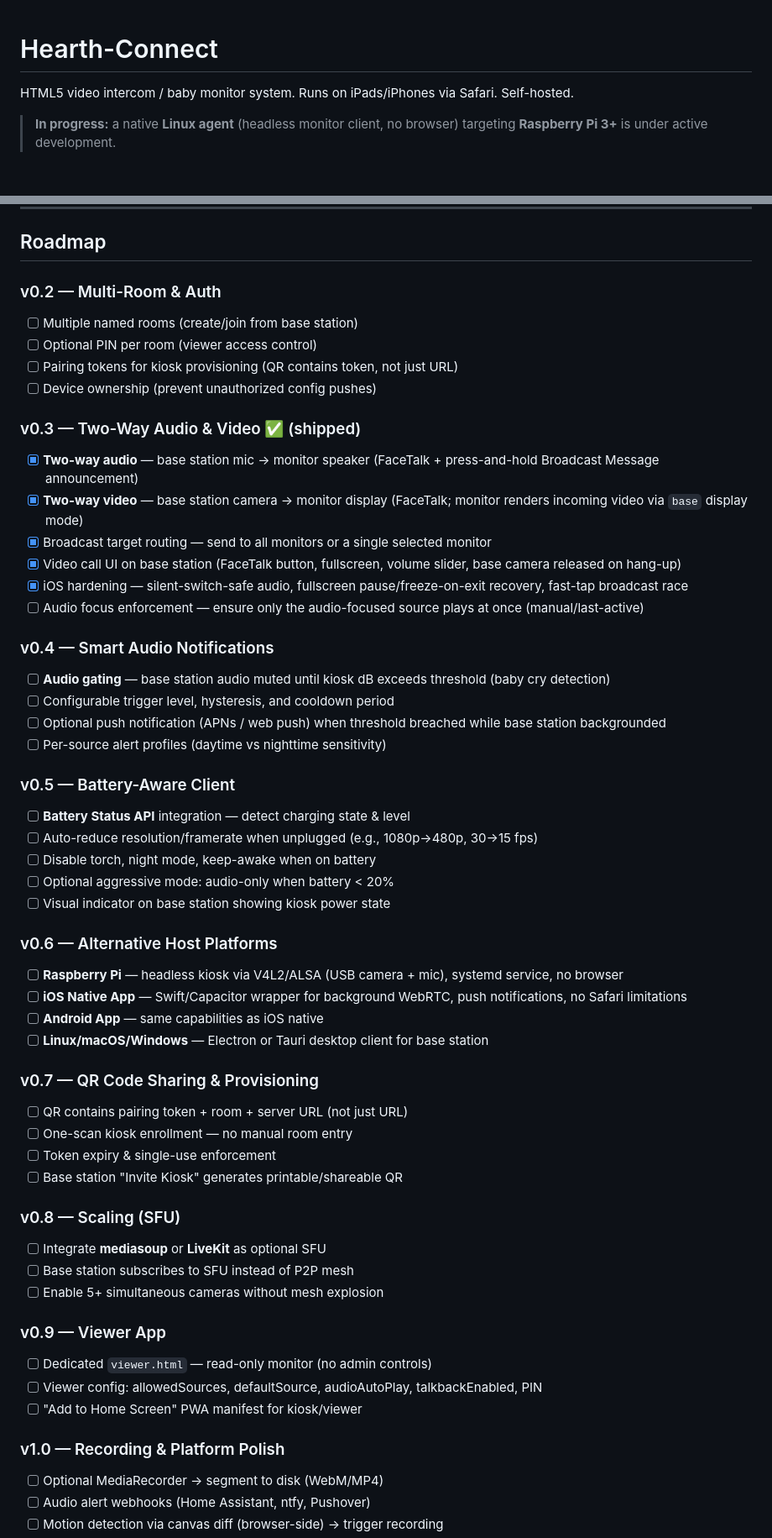
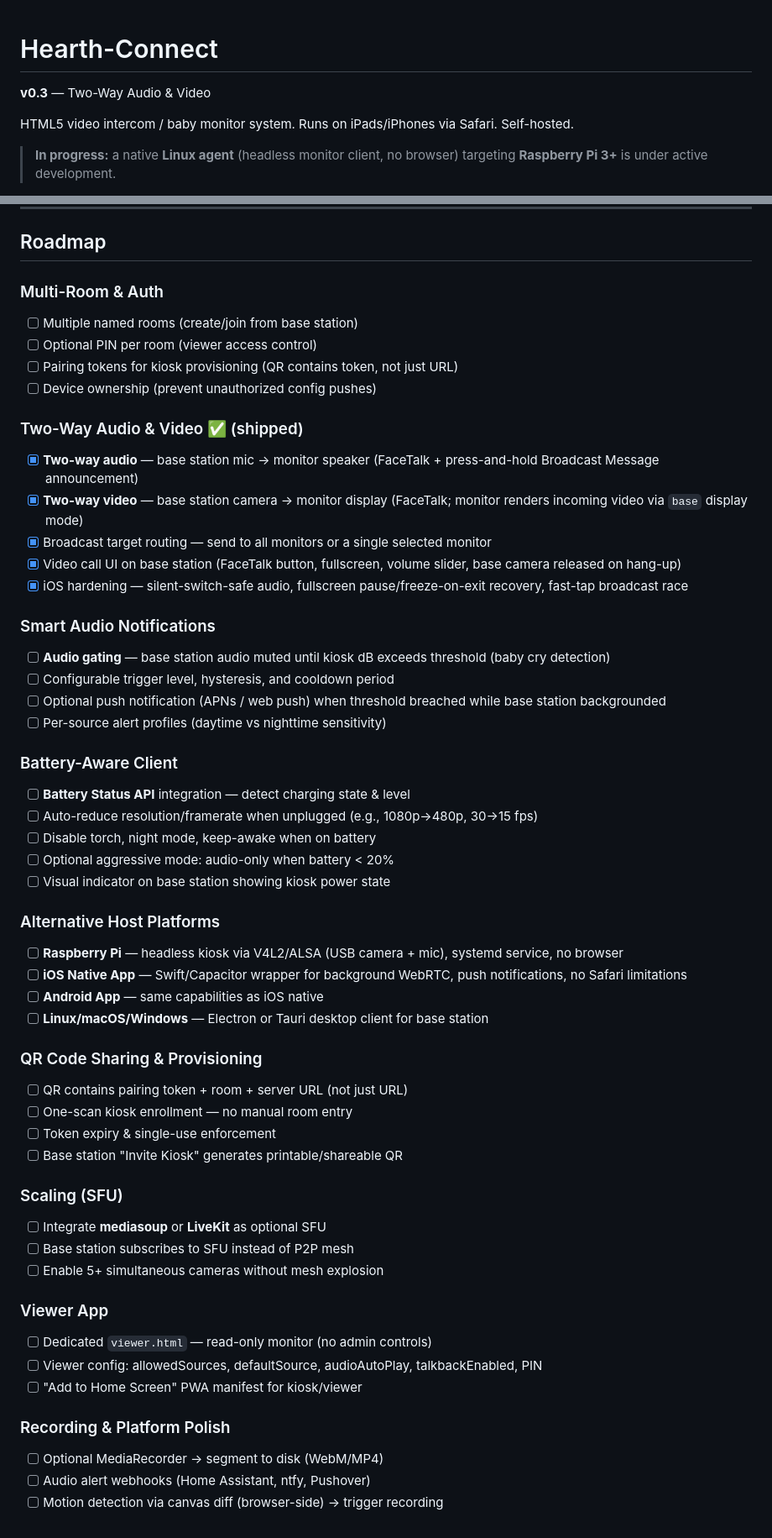
Before and after one commit to JugglerMaster/hearth-connect, a Markdown page: README.md, 2 parts joined by grey strips. Shown at 84% size. GitHub-like rendering; blank space fills up the shorter version.

Commit message:
docs(readme): add version badge at top; drop vX.Y roadmap prefixes and audio-focus item

```diff
--- a/README.md
+++ b/README.md
@@ -1,4 +1,6 @@
 # Hearth-Connect
+
+**v0.3** — Two-Way Audio & Video
 
 HTML5 video intercom / baby monitor system. Runs on iPads/iPhones via Safari. Self-hosted.
 
@@ -170,56 +172,55 @@ hearth-connect/
 
 ## Roadmap
 
-### v0.2 — Multi-Room & Auth
+### Multi-Room & Auth
 - [ ] Multiple named rooms (create/join from base station)
 - [ ] Optional PIN per room (viewer access control)
 - [ ] Pairing tokens for kiosk provisioning (QR contains token, not just URL)
 - [ ] Device ownership (prevent unauthorized config pushes)
 
-### v0.3 — Two-Way Audio & Video ✅ (shipped)
+### Two-Way Audio & Video ✅ (shipped)
 - [x] **Two-way audio** — base station mic → monitor speaker (FaceTalk + press-and-hold Broadcast Message announcement)
 - [x] **Two-way video** — base station camera → monitor display (FaceTalk; monitor renders incoming video via `base` display mode)
 - [x] Broadcast target routing — send to all monitors or a single selected monitor
 - [x] Video call UI on base station (FaceTalk button, fullscreen, volume slider, base camera released on hang-up)
 - [x] iOS hardening — silent-switch-safe audio, fullscreen pause/freeze-on-exit recovery, fast-tap broadcast race
-- [ ] Audio focus enforcement — ensure only the audio-focused source plays at once (manual/last-active)
 
-### v0.4 — Smart Audio Notifications
+### Smart Audio Notifications
 - [ ] **Audio gating** — base station audio muted until kiosk dB exceeds threshold (baby cry detection)
 - [ ] Configurable trigger level, hysteresis, and cooldown period
 - [ ] Optional push notification (APNs / web push) when threshold breached while base station backgrounded
 - [ ] Per-source alert profiles (daytime vs nighttime sensitivity)
 
-### v0.5 — Battery-Aware Client
+### Battery-Aware Client
 - [ ] **Battery Status API** integration — detect charging state & level
 - [ ] Auto-reduce resolution/framerate when unplugged (e.g., 1080p→480p, 30→15 fps)
 - [ ] Disable torch, night mode, keep-awake when on battery
 - [ ] Optional aggressive mode: audio-only when battery < 20%
 - [ ] Visual indicator on base station showing kiosk power state
 
-### v0.6 — Alternative Host Platforms
+### Alternative Host Platforms
 - [ ] **Raspberry Pi** — headless kiosk via V4L2/ALSA (USB camera + mic), systemd service, no browser
 - [ ] **iOS Native App** — Swift/Capacitor wrapper for background WebRTC, push notifications, no Safari limitations
 - [ ] **Android App** — same capabilities as iOS native
 - [ ] **Linux/macOS/Windows** — Electron or Tauri desktop client for base station
 
-### v0.7 — QR Code Sharing & Provisioning
+### QR Code Sharing & Provisioning
 - [ ] QR contains pairing token + room + server URL (not just URL)
 - [ ] One-scan kiosk enrollment — no manual room entry
 - [ ] Token expiry & single-use enforcement
 - [ ] Base station "Invite Kiosk" generates printable/shareable QR
 
-### v0.8 — Scaling (SFU)
+### Scaling (SFU)
 - [ ] Integrate **mediasoup** or **LiveKit** as optional SFU
 - [ ] Base station subscribes to SFU instead of P2P mesh
 - [ ] Enable 5+ simultaneous cameras without mesh explosion
 
-### v0.9 — Viewer App
+### Viewer App
 - [ ] Dedicated `viewer.html` — read-only monitor (no admin controls)
 - [ ] Viewer config: allowedSources, defaultSource, audioAutoPlay, talkbackEnabled, PIN
 - [ ] "Add to Home Screen" PWA manifest for kiosk/viewer
 
-### v1.0 — Recording & Platform Polish
+### Recording & Platform Polish
 - [ ] Optional MediaRecorder → segment to disk (WebM/MP4)
 - [ ] Audio alert webhooks (Home Assistant, ntfy, Pushover)
 - [ ] Motion detection via canvas diff (browser-side) → trigger recording
```
